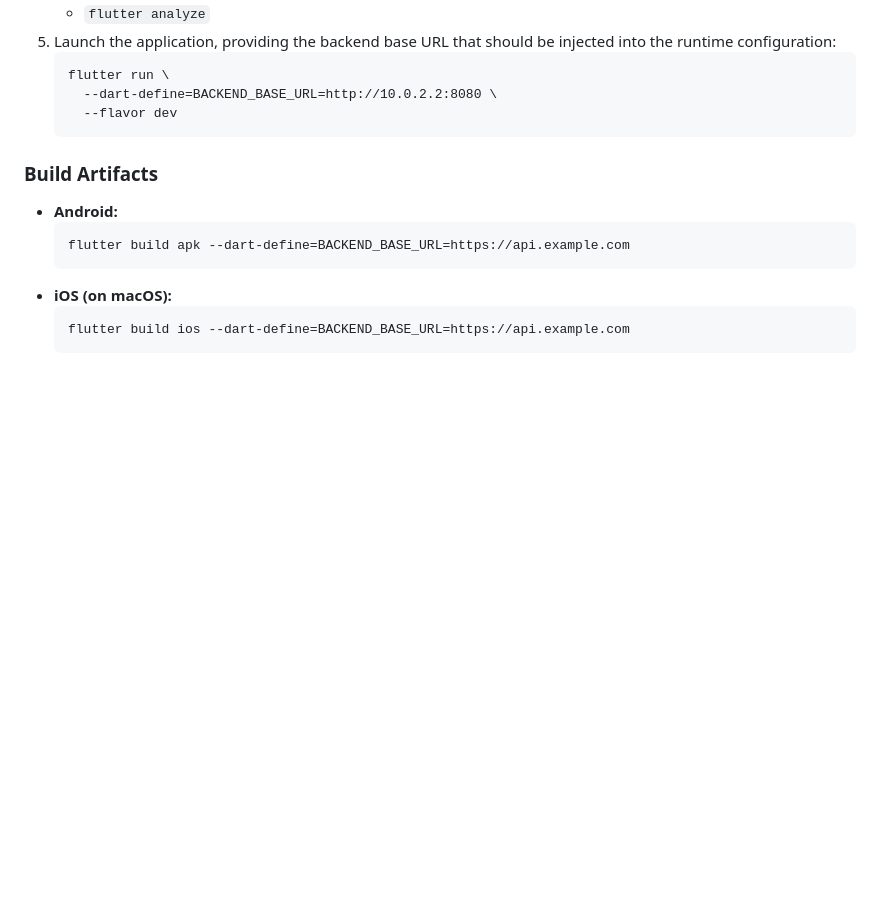
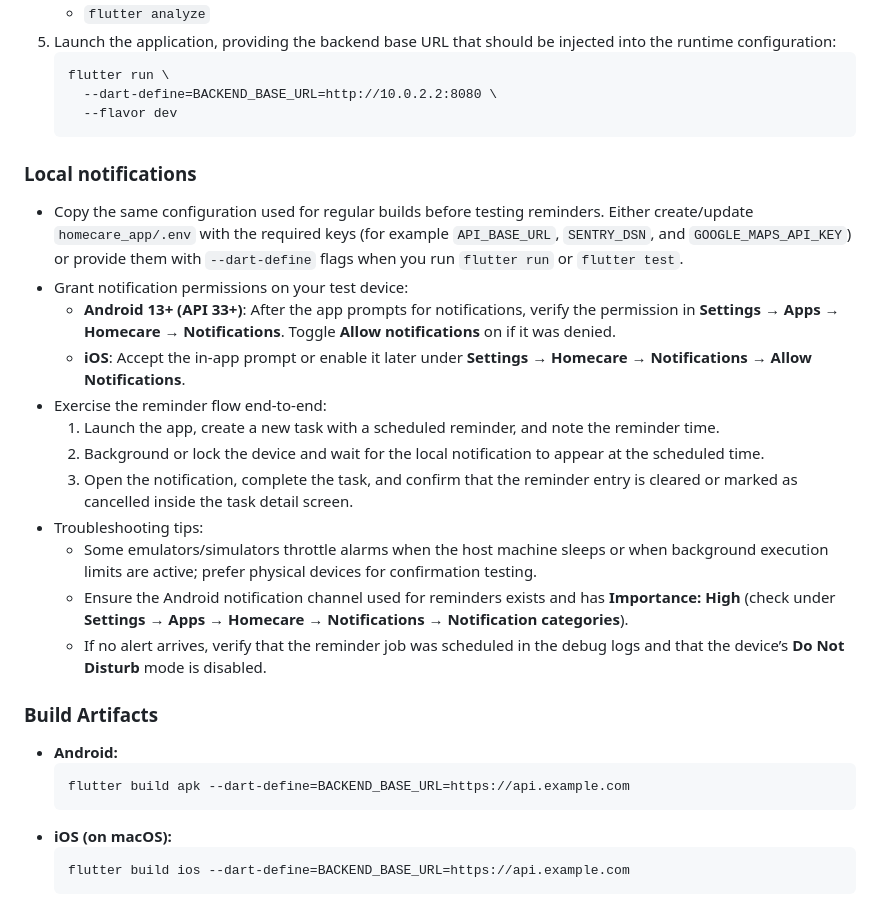
Before and after one commit to gianlucaitachi/homecare_new, a Markdown page: README.md, the part around the change. Drawn GitHub-style; blank space fills up the shorter version.

Commit message:
Document local notification testing guidance

````diff
--- a/README.md
+++ b/README.md
@@ -125,6 +125,20 @@ flutter run --dart-define=API_BASE_URL=http://10.0.2.2:3000 --dart-define=SENTRY
      --flavor dev
    ```
 
+### Local notifications
+- Copy the same configuration used for regular builds before testing reminders. Either create/update `homecare_app/.env` with the required keys (for example `API_BASE_URL`, `SENTRY_DSN`, and `GOOGLE_MAPS_API_KEY`) or provide them with `--dart-define` flags when you run `flutter run` or `flutter test`.
+- Grant notification permissions on your test device:
+  - **Android 13+ (API 33+)**: After the app prompts for notifications, verify the permission in **Settings → Apps → Homecare → Notifications**. Toggle **Allow notifications** on if it was denied.
+  - **iOS**: Accept the in-app prompt or enable it later under **Settings → Homecare → Notifications → Allow Notifications**.
+- Exercise the reminder flow end-to-end:
+  1. Launch the app, create a new task with a scheduled reminder, and note the reminder time.
+  2. Background or lock the device and wait for the local notification to appear at the scheduled time.
+  3. Open the notification, complete the task, and confirm that the reminder entry is cleared or marked as cancelled inside the task detail screen.
+- Troubleshooting tips:
+  - Some emulators/simulators throttle alarms when the host machine sleeps or when background execution limits are active; prefer physical devices for confirmation testing.
+  - Ensure the Android notification channel used for reminders exists and has **Importance: High** (check under **Settings → Apps → Homecare → Notifications → Notification categories**).
+  - If no alert arrives, verify that the reminder job was scheduled in the debug logs and that the device’s **Do Not Disturb** mode is disabled.
+
 ### Build Artifacts
 - **Android:**
   ```
````
